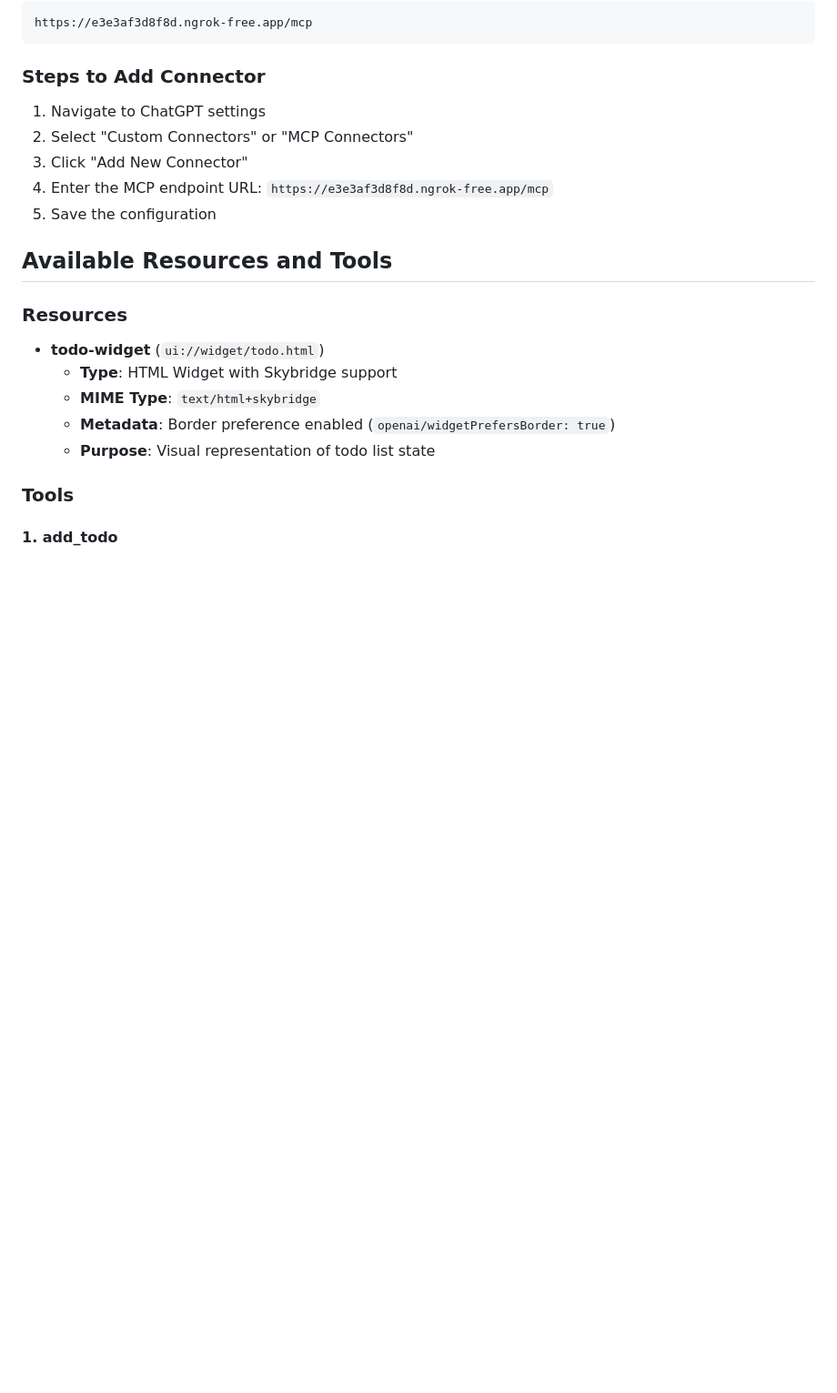
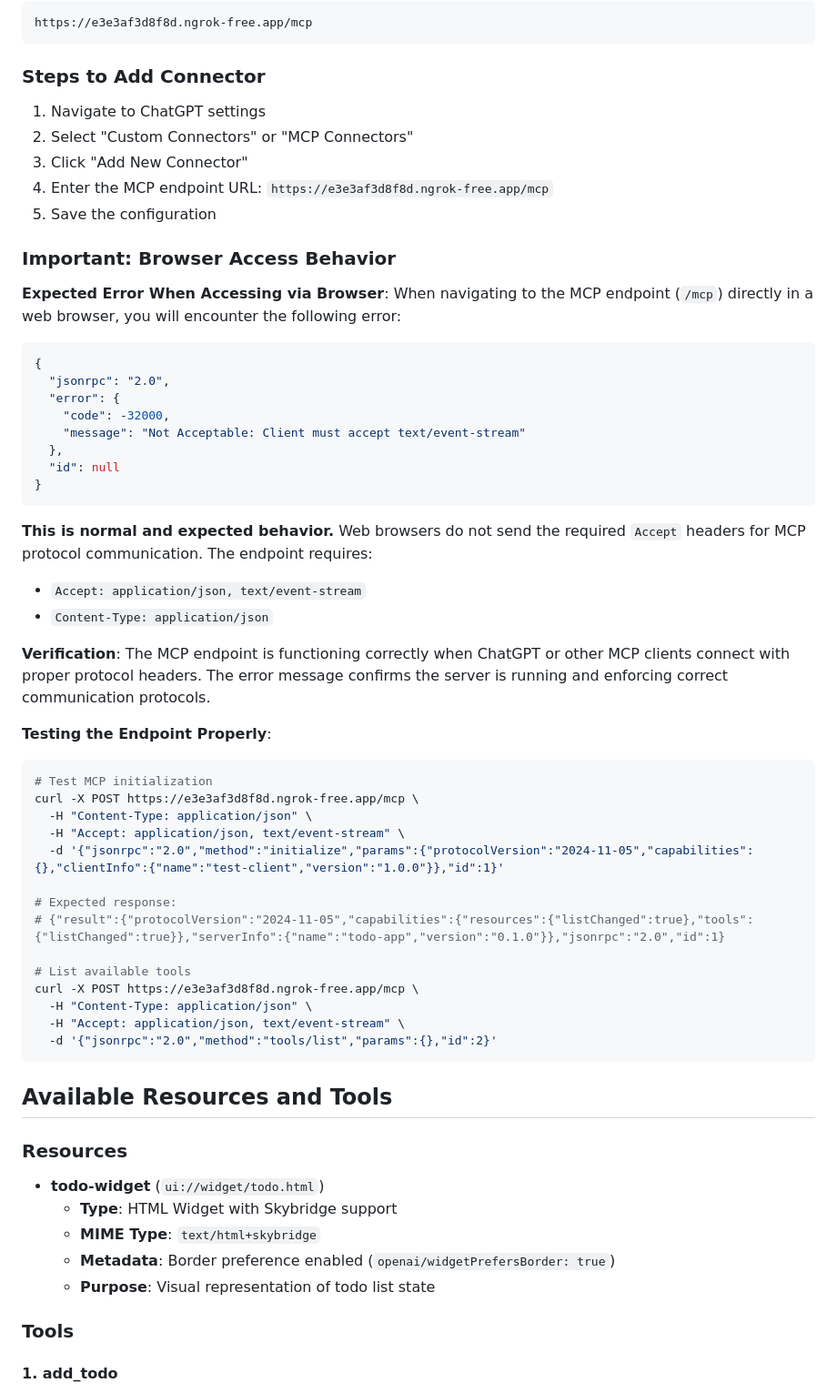
Before and after one commit to AbdullahMalik17/Chatgpt_App, a Markdown page: DEPLOYMENT.md, the part around the change. Shown at 91% size. GitHub-like rendering; blank space fills up the shorter version.

Commit message:
docs(deployment): clarify browser access behavior for MCP endpoint
This commit addresses a common point of confusion regarding direct browser
access to the MCP endpoint, which results in an error message that may be
misinterpreted as a server malfunction.

Clarifications Added:
1. Expected Error Documentation
   - Documented the specific JSON-RPC error response (-32000) that appears
     when accessing /mcp via web browser
   - Explained that this error is normal and expected behavior
   - Clarified that browsers do not send required Accept headers

2. Protocol Requirements
   - Specified required headers for MCP communication:
     * Accept: application/json, text/event-stream
     * Content-Type: application/json
   - Explained why browser requests are rejected

3. Proper Testing Procedures
   - Provided curl command examples for endpoint verification
   - Included MCP initialize method test with expected response
   - Added tools/list method example for capability verification
   - Demonstrated proper protocol-compliant requests

4. Verification Guidance
   - Clarified that error message confirms server is running
   - Explained that ChatGPT and MCP clients will connect successfully
   - Distinguished between browser limitation and server malfunction

Rationale:
The StreamableHTTPServerTransport implementation requires specific Accept
headers to support Server-Sent Events (SSE) and JSON responses. Web browsers
typically send Accept: text/html, which the MCP protocol correctly rejects.
This validation ensures protocol compliance and prevents improper client
connections.

The documentation now prevents user confusion by explicitly stating that
browser access errors are expected and providing alternative verification
methods using curl with proper headers.

🤖 Generated with [Claude Code](https://claude.com/claude-code)

Co-Authored-By: Claude Sonnet 4.5 <noreply@anthropic.com>

````diff
--- a/DEPLOYMENT.md
+++ b/DEPLOYMENT.md
@@ -34,6 +34,46 @@ https://e3e3af3d8f8d.ngrok-free.app/mcp
 3. Click "Add New Connector"
 4. Enter the MCP endpoint URL: `https://e3e3af3d8f8d.ngrok-free.app/mcp`
 5. Save the configuration
+
+### Important: Browser Access Behavior
+
+**Expected Error When Accessing via Browser**:
+When navigating to the MCP endpoint (`/mcp`) directly in a web browser, you will encounter the following error:
+
+```json
+{
+  "jsonrpc": "2.0",
+  "error": {
+    "code": -32000,
+    "message": "Not Acceptable: Client must accept text/event-stream"
+  },
+  "id": null
+}
+```
+
+**This is normal and expected behavior.** Web browsers do not send the required `Accept` headers for MCP protocol communication. The endpoint requires:
+- `Accept: application/json, text/event-stream`
+- `Content-Type: application/json`
+
+**Verification**: The MCP endpoint is functioning correctly when ChatGPT or other MCP clients connect with proper protocol headers. The error message confirms the server is running and enforcing correct communication protocols.
+
+**Testing the Endpoint Properly**:
+```bash
+# Test MCP initialization
+curl -X POST https://e3e3af3d8f8d.ngrok-free.app/mcp \
+  -H "Content-Type: application/json" \
+  -H "Accept: application/json, text/event-stream" \
+  -d '{"jsonrpc":"2.0","method":"initialize","params":{"protocolVersion":"2024-11-05","capabilities":{},"clientInfo":{"name":"test-client","version":"1.0.0"}},"id":1}'
+
+# Expected response:
+# {"result":{"protocolVersion":"2024-11-05","capabilities":{"resources":{"listChanged":true},"tools":{"listChanged":true}},"serverInfo":{"name":"todo-app","version":"0.1.0"}},"jsonrpc":"2.0","id":1}
+
+# List available tools
+curl -X POST https://e3e3af3d8f8d.ngrok-free.app/mcp \
+  -H "Content-Type: application/json" \
+  -H "Accept: application/json, text/event-stream" \
+  -d '{"jsonrpc":"2.0","method":"tools/list","params":{},"id":2}'
+```
 
 ## Available Resources and Tools
 
````
